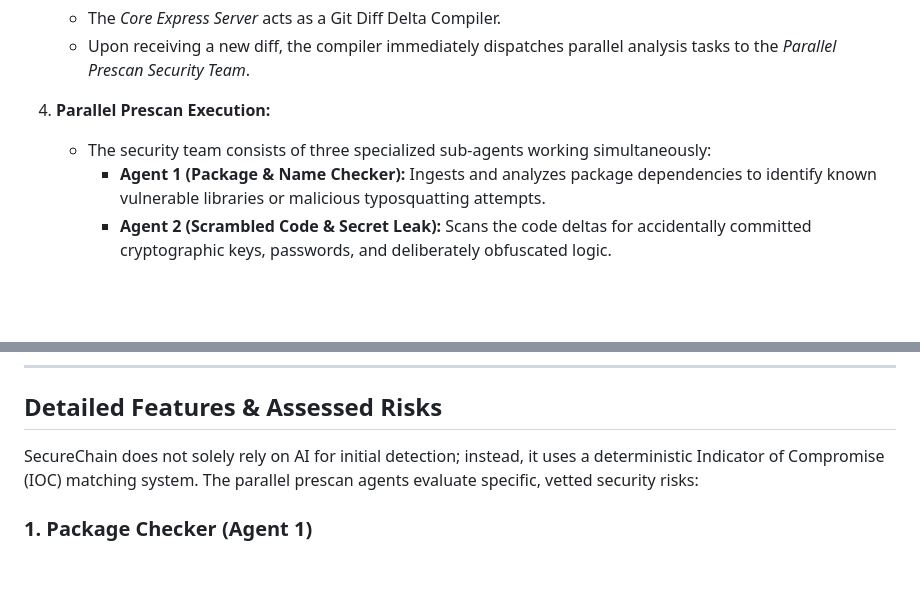
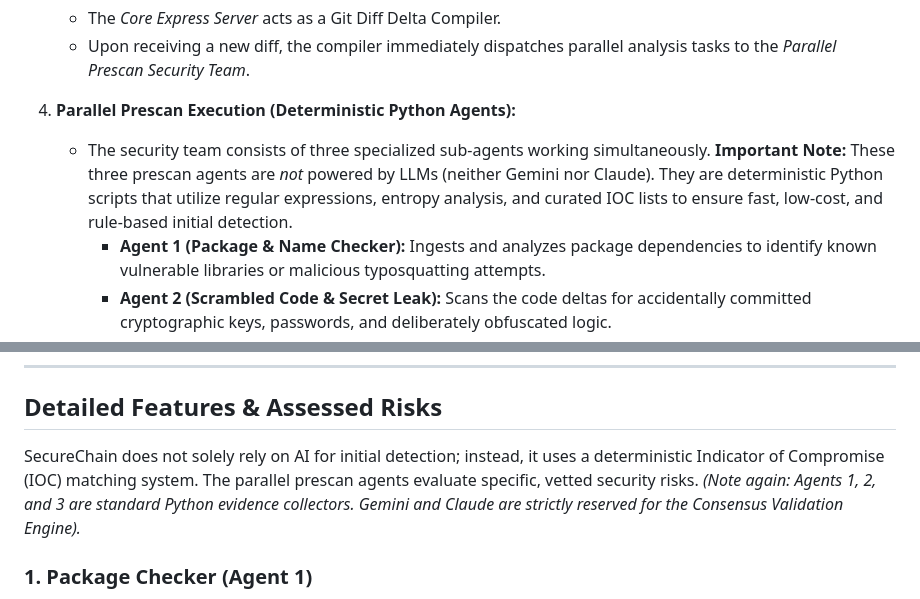
Before and after one commit to ritvikindupuri/SupplyChainVuln, a Markdown page: TECHNICAL_DOCUMENTATION.md, 2 parts joined by grey strips. Drawn GitHub-style; blank space fills up the shorter version.

```diff
--- a/TECHNICAL_DOCUMENTATION.md
+++ b/TECHNICAL_DOCUMENTATION.md
@@ -51,8 +51,8 @@ The operational flow of the SecureChain application is carefully orchestrated to
    - The *Core Express Server* acts as a Git Diff Delta Compiler.
    - Upon receiving a new diff, the compiler immediately dispatches parallel analysis tasks to the *Parallel Prescan Security Team*.
 
-4. **Parallel Prescan Execution:**
-   - The security team consists of three specialized sub-agents working simultaneously:
+4. **Parallel Prescan Execution (Deterministic Python Agents):**
+   - The security team consists of three specialized sub-agents working simultaneously. **Important Note:** These three prescan agents are *not* powered by LLMs (neither Gemini nor Claude). They are deterministic Python scripts that utilize regular expressions, entropy analysis, and curated IOC lists to ensure fast, low-cost, and rule-based initial detection.
      - **Agent 1 (Package & Name Checker):** Ingests and analyzes package dependencies to identify known vulnerable libraries or malicious typosquatting attempts.
      - **Agent 2 (Scrambled Code & Secret Leak):** Scans the code deltas for accidentally committed cryptographic keys, passwords, and deliberately obfuscated logic.
      - **Agent 3 (Hacker Connection Tracer):** Traces and evaluates network endpoints defined in the code to identify hardcoded, suspicious, or unverified outbound connections.
@@ -78,7 +78,7 @@ The operational flow of the SecureChain application is carefully orchestrated to
 
 ## Detailed Features & Assessed Risks
 
-SecureChain does not solely rely on AI for initial detection; instead, it uses a deterministic Indicator of Compromise (IOC) matching system. The parallel prescan agents evaluate specific, vetted security risks:
+SecureChain does not solely rely on AI for initial detection; instead, it uses a deterministic Indicator of Compromise (IOC) matching system. The parallel prescan agents evaluate specific, vetted security risks. *(Note again: Agents 1, 2, and 3 are standard Python evidence collectors. Gemini and Claude are strictly reserved for the Consensus Validation Engine).*
 
 ### 1. Package Checker (Agent 1)
 - **Risk Assessed:** Malicious supply-chain campaigns, dependency confusion, and typosquatting.
```
Also changed, not shown: README.md (+4 -4 lines).
